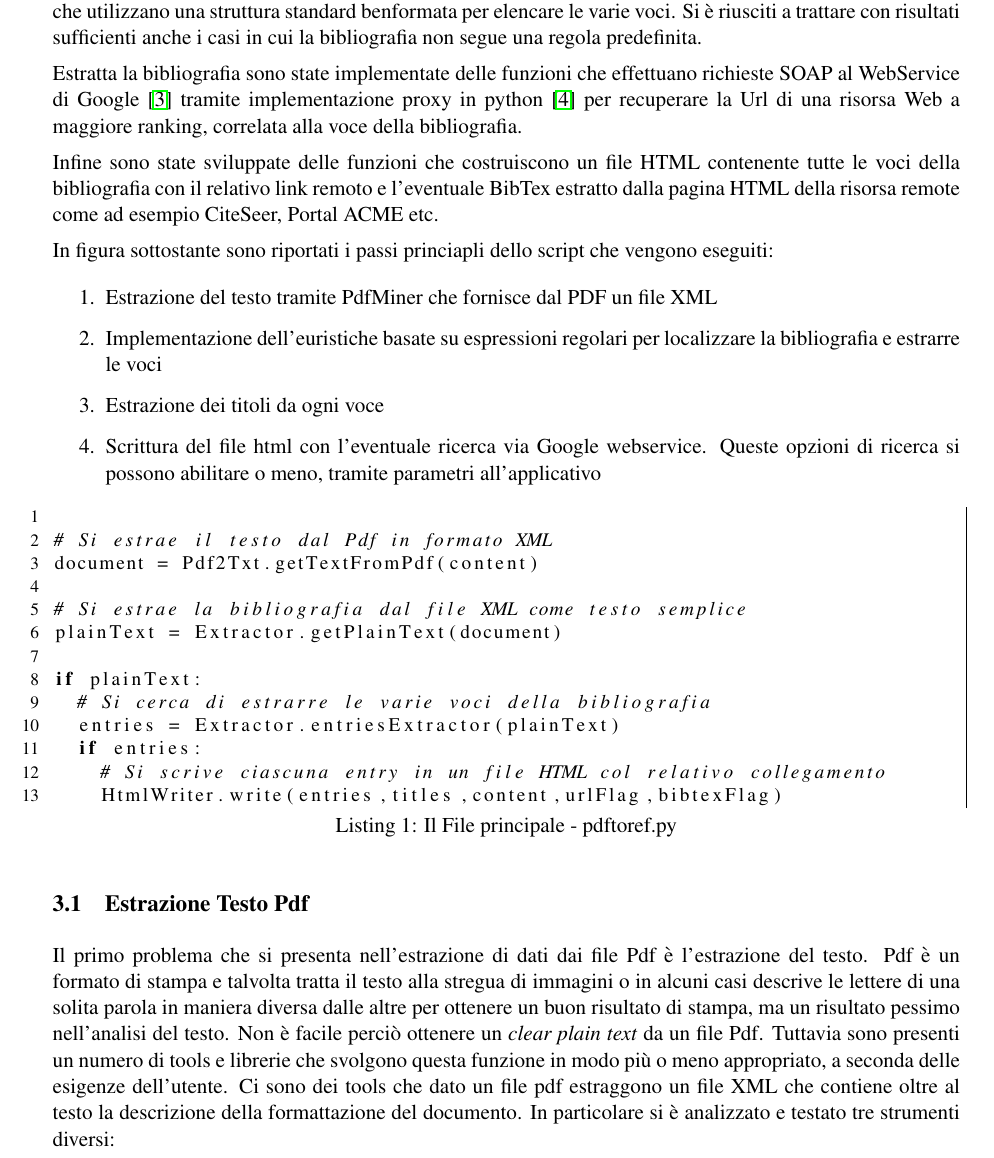
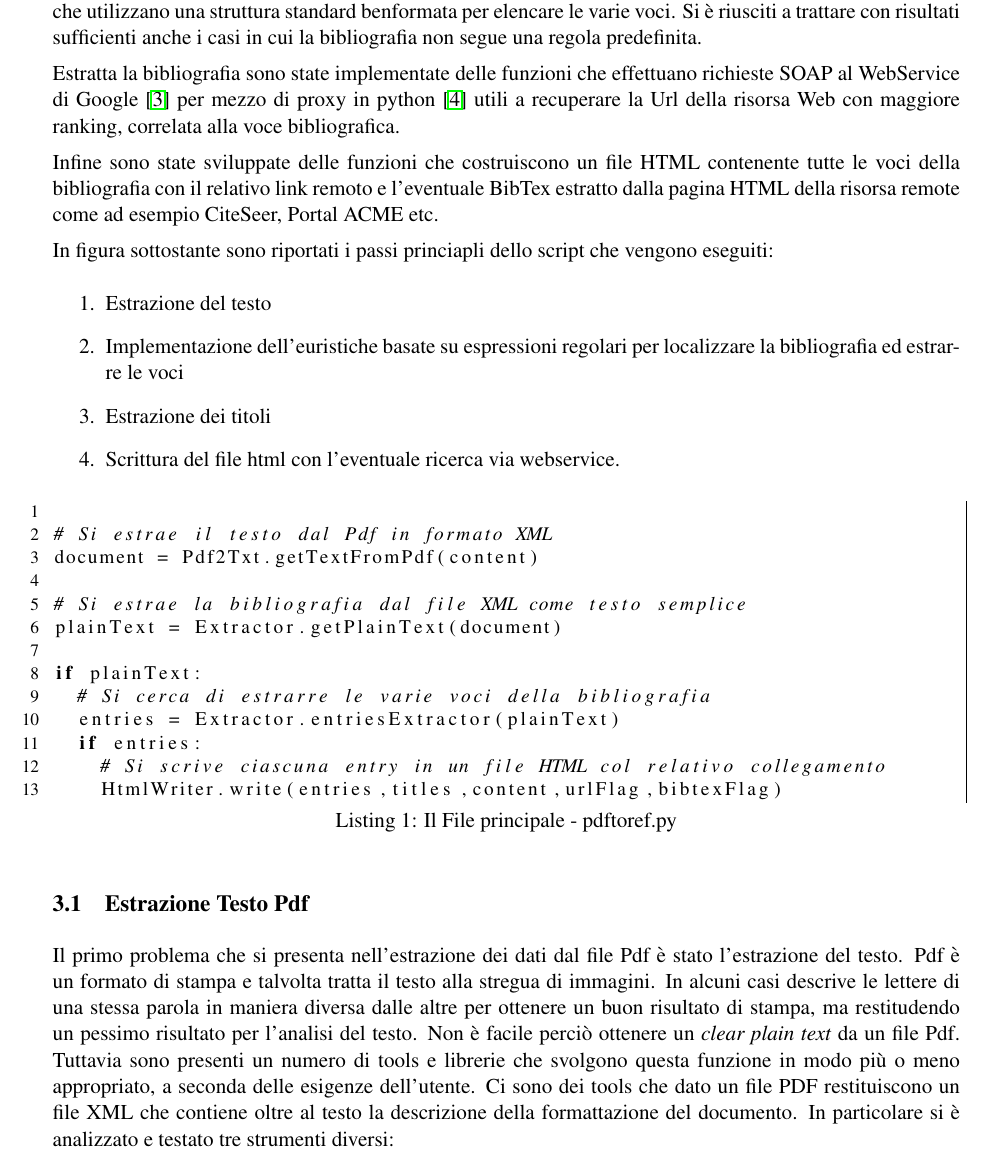
Before and after one commit to tabulation2010/pdftoref, a LaTeX document (relazione.tex, which reads software.tex): part of page 6 of 14, cut so that both start at the same text. Compiled offline with pdfLaTeX.

Commit message:
marto ha sistemato la prima parte sul software

```diff
--- a/software.tex
+++ b/software.tex
@@ -2,16 +2,16 @@
 
 L'applicativo è stato realizzato per mezzo di scripting python \cite{pydoc}, su sistema operativo GNU/Linux, in particolare sotto la versione Ubuntu Linux 8.04. Si è trattato con buoni risultati i casi più diffusi di bibliografia che utilizzano una struttura standard benformata per elencare le varie voci. Si è riusciti a trattare con risultati sufficienti anche i casi in cui la bibliografia non segue una regola predefinita.
 
-Estratta la bibliografia sono state implementate delle funzioni che effettuano richieste SOAP al WebService di Google \cite{GWS} tramite implementazione proxy in python \cite{ibm-py-ws} per recuperare la Url di una risorsa Web a maggiore ranking, correlata alla voce della bibliografia.
+Estratta la bibliografia sono state implementate delle funzioni che effettuano richieste SOAP al WebService di Google \cite{GWS} per mezzo di proxy in python \cite{ibm-py-ws} utili a recuperare la Url della risorsa Web con maggiore ranking, correlata alla voce bibliografica.
 
 Infine sono state sviluppate delle funzioni che costruiscono un file HTML contenente tutte le voci della bibliografia con il relativo link remoto e l'eventuale BibTex estratto dalla pagina HTML della risorsa remote come ad esempio CiteSeer, Portal ACME etc.
 
 In figura sottostante sono riportati i passi princiapli dello script che vengono eseguiti:
 \begin{enumerate}
-	\item Estrazione del testo tramite PdfMiner che fornisce dal PDF un file XML
-	\item Implementazione dell'euristiche basate su espressioni regolari per localizzare la bibliografia e estrarre le voci
-	\item Estrazione dei titoli da ogni voce
-	\item Scrittura del file html con l'eventuale ricerca via  Google webservice. Queste opzioni di ricerca si possono abilitare o meno, tramite parametri all'applicativo
+	\item Estrazione del testo
+	\item Implementazione dell'euristiche basate su espressioni regolari per localizzare la bibliografia ed estrarre le voci
+	\item Estrazione dei titoli
+	\item Scrittura del file html con l'eventuale ricerca via webservice.
 \end{enumerate}
 
 
@@ -33,7 +33,7 @@ if plainText:
 \end{lstlisting}
 
 \subsection{Estrazione Testo Pdf}
-Il primo problema che si presenta nell'estrazione di dati dai file Pdf è l'estrazione del testo. Pdf è un formato di stampa e talvolta tratta il testo alla stregua di immagini o in alcuni casi descrive le lettere di una solita parola in maniera diversa dalle altre per ottenere un buon risultato di stampa, ma un risultato pessimo nell'analisi del testo. Non è facile perciò ottenere un \textit{clear plain text} da un file Pdf. Tuttavia sono presenti un numero di tools e librerie che svolgono questa funzione in modo più o meno appropriato, a seconda delle esigenze dell'utente. Ci sono dei tools che dato un file pdf estraggono un file XML che contiene oltre al testo la descrizione della formattazione del documento.
+Il primo problema che si presenta nell'estrazione dei dati dal file Pdf è stato l'estrazione del testo. Pdf è un formato di stampa e talvolta tratta il testo alla stregua di immagini. In alcuni casi descrive le lettere di una stessa parola in maniera diversa dalle altre per ottenere un buon risultato di stampa, ma restitudendo un pessimo risultato per l'analisi del testo. Non è facile perciò ottenere un \textit{clear plain text} da un file Pdf. Tuttavia sono presenti un numero di tools e librerie che svolgono questa funzione in modo più o meno appropriato, a seconda delle esigenze dell'utente. Ci sono dei tools che dato un file PDF restituiscono un file XML che contiene oltre al testo la descrizione della formattazione del documento.
 In particolare si è analizzato e testato tre strumenti diversi:
 \begin{itemize}
  \item \textit{pdftohtml} è un applicativo, distribuito come \textit{free software}, a linea di comando in dotazione con praticamente qualsiasi distribuzione GNU/Linux. E' utile per la conversione di un file pdf in html o xml e abbstanza veloce in quanto scritto in C++.
```
Also changed, not shown: software.tex (2 more changed lines).
